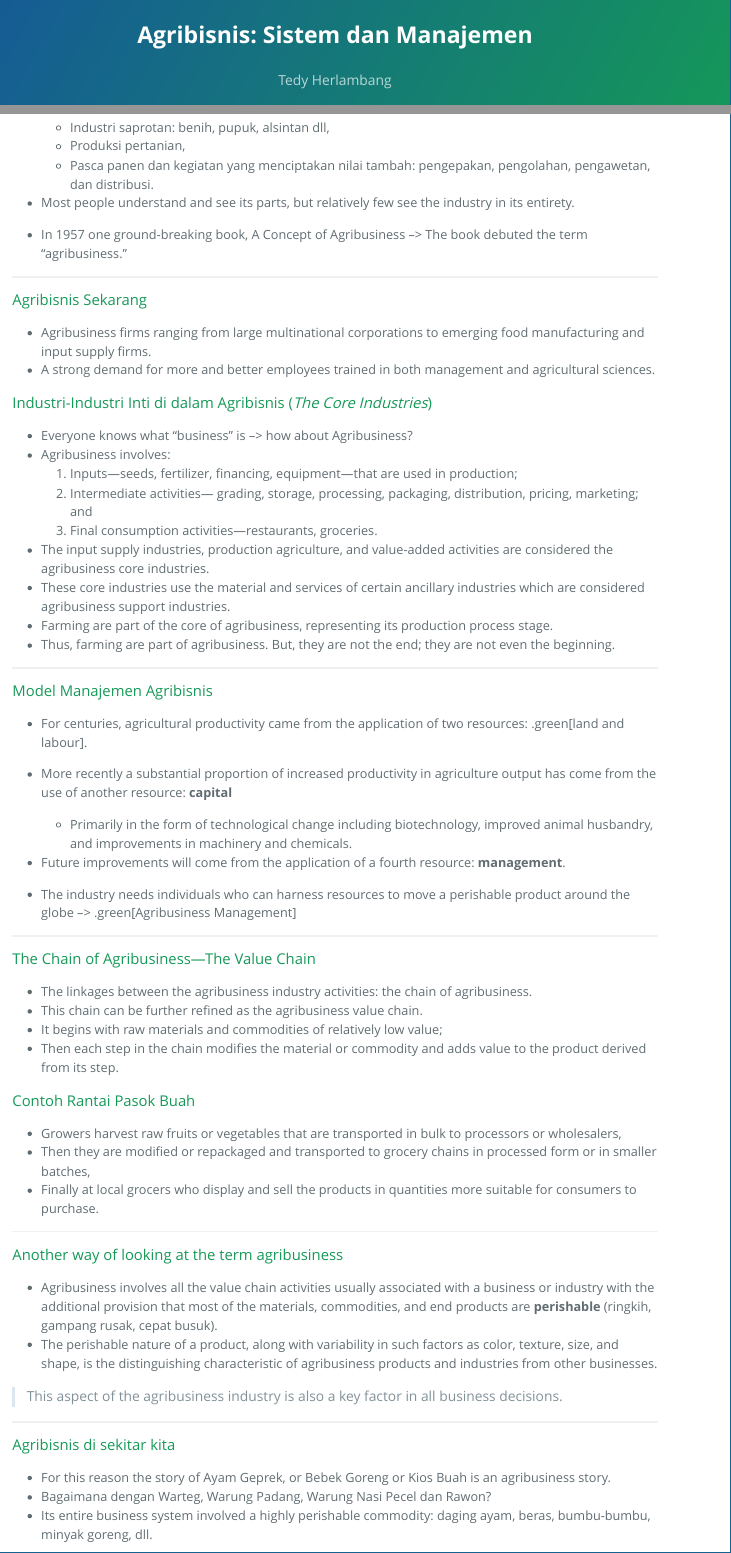
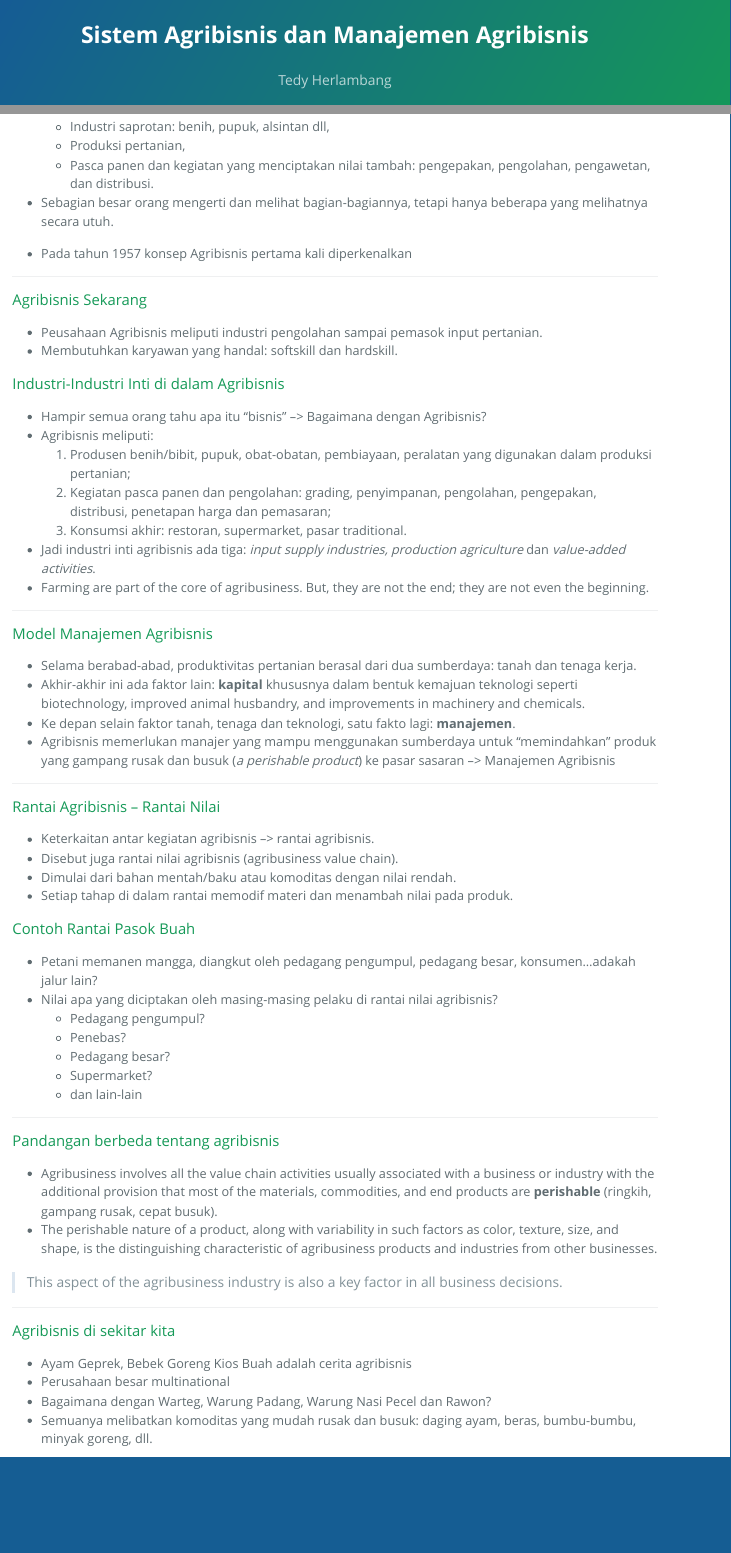
Before and after one commit to bangtedy/wasagri, an R Markdown document (materi/minggu1.Rmd): the page in a window 1100 px wide, from its top, and a second part further down, joined at a grey line. The pictures show the output file materi/minggu1.html that the author committed with the source, opened offline.

Commit message:
update minggu 1

```diff
--- a/materi/minggu1.Rmd
+++ b/materi/minggu1.Rmd
@@ -1,5 +1,5 @@
 ---
-title: "Agribisnis: Sistem dan Manajemen"
+title: "Sistem Agribisnis dan Manajemen Agribisnis"
 author: "Tedy Herlambang"
 date: "`r Sys.Date()`"
 output:
@@ -35,65 +30,58 @@ Setelah mempelajari bab ini, mahasiswa seharusnya dapat:
   - Produksi pertanian,
   - Pasca panen dan kegiatan yang menciptakan nilai tambah: pengepakan, pengolahan, pengawetan, dan distribusi.
 
-* Most people understand and see its parts, but relatively few see the industry in its entirety.
+* Sebagian besar orang mengerti dan melihat bagian-bagiannya, tetapi hanya beberapa yang melihatnya secara utuh.
 
-* In 1957 one ground-breaking book, A Concept of Agribusiness --> The book debuted
-the term “agribusiness.”
+* Pada tahun 1957 konsep Agribisnis pertama kali diperkenalkan
 
 ---
 
 ### Agribisnis Sekarang
 
-* Agribusiness firms ranging from large multinational corporations to
-emerging food manufacturing and input supply firms.
-* A strong demand for more and better employees trained in both management and
-agricultural sciences.
+* Peusahaan Agribisnis meliputi industri pengolahan sampai pemasok input pertanian.
+* Membutuhkan karyawan yang handal: softskill dan hardskill.
 
-### Industri-Industri Inti di dalam Agribisnis (*The Core Industries*)
+### Industri-Industri Inti di dalam Agribisnis
 
-* Everyone knows what “business” is --> how about Agribusiness?
-* Agribusiness involves:
-  1. Inputs—seeds, fertilizer, financing, equipment—that are used in
- production;
-  2. Intermediate activities— grading, storage, processing, packaging, distribution, pricing, marketing; and
-  3. Final consumption activities—restaurants, groceries.
+* Hampir semua orang tahu apa itu “bisnis” --> Bagaimana dengan Agribisnis?
+* Agribisnis meliputi:
+  1. Produsen benih/bibit, pupuk, obat-obatan, pembiayaan, peralatan yang digunakan dalam produksi pertanian;
+  2. Kegiatan pasca panen dan pengolahan: grading, penyimpanan, pengolahan, pengepakan, distribusi, penetapan harga dan pemasaran;
+  3. Konsumsi akhir: restoran, supermarket, pasar traditional.
 
-* The input supply industries, production agriculture, and value-added activities are considered the agribusiness core industries.
-* These core industries use the material and services of certain ancillary industries which are considered agribusiness support industries.
-* Farming are part of the core of agribusiness, representing its production process stage.
-* Thus, farming are part of agribusiness. But, they are not the end; they are not even the beginning.
+* Jadi industri inti agribisnis ada tiga: *input supply industries, production agriculture* dan *value-added activities*.
+* Farming are part of the core of agribusiness. But, they are not the end; they are not even the beginning.
 
 ---
 
 ### Model Manajemen Agribisnis
 
-* For centuries, agricultural productivity came from the application of two resources: .green[land and labour].
-
-* More recently a substantial proportion of increased productivity in agriculture output has come from the use of another resource: **capital**
-  - Primarily in the form of technological change including biotechnology, improved animal husbandry, and improvements in machinery and chemicals.
-
-* Future improvements will come from the application of a fourth resource: **management**.
-
-* The industry needs individuals who can harness resources to move a perishable product around the globe --> .green[Agribusiness Management]
+* Selama berabad-abad, produktivitas pertanian berasal dari dua sumberdaya: tanah dan tenaga kerja.
+* Akhir-akhir ini ada faktor lain: **kapital** khususnya dalam bentuk kemajuan teknologi seperti biotechnology, improved animal husbandry, and improvements in machinery and chemicals.
+* Ke depan selain faktor tanah, tenaga dan teknologi, satu fakto lagi: **manajemen**.
+* Agribisnis memerlukan manajer yang mampu menggunakan sumberdaya untuk "memindahkan" produk yang gampang rusak dan busuk (*a perishable product*) ke pasar sasaran --> Manajemen Agribisnis
 
 ---
 
-### The Chain of Agribusiness—The Value Chain
+### Rantai Agribisnis -- Rantai Nilai
 
-* The linkages between the agribusiness industry activities: the chain of agribusiness.
-* This chain can be further refined as the agribusiness value chain.
-* It begins with raw materials and commodities of relatively low value;
-* Then each step in the chain modifies the material or commodity and adds value to the
-product derived from its step.
+* Keterkaitan antar kegiatan agribisnis --> rantai agribisnis.
+* Disebut juga rantai nilai agribisnis (agribusiness value chain).
+* Dimulai dari bahan mentah/baku atau komoditas dengan nilai rendah.
+* Setiap tahap di dalam rantai memodif materi dan menambah nilai pada produk.
 
 ### Contoh Rantai Pasok Buah
-- Growers harvest raw fruits or vegetables that are transported in bulk to processors or wholesalers,
-- Then they are modified or repackaged and transported to grocery chains in processed form or in smaller batches,
-- Finally at local grocers who display and sell the products in quantities more suitable for consumers to purchase.
+- Petani memanen mangga, diangkut oleh pedagang pengumpul, pedagang besar, konsumen...adakah jalur lain?
+- Nilai apa yang diciptakan oleh masing-masing pelaku di rantai nilai agribisnis?
+  - Pedagang pengumpul?
+  - Penebas?
+  - Pedagang besar?
+  - Supermarket?
+  - dan lain-lain
 
 ---
 
-### Another way of looking at the term agribusiness
+### Pandangan berbeda tentang agribisnis
 
 * Agribusiness involves all the value chain activities usually associated with a business or industry with the additional provision that most of the materials, commodities, and end products are **perishable** (ringkih, gampang rusak, cepat busuk).
 * The perishable nature of a product, along with variability in such factors as color, texture, size, and shape, is the distinguishing characteristic of agribusiness products and industries from other businesses.
@@ -104,9 +92,10 @@ product derived from its step.
 
 ### Agribisnis di sekitar kita
 
-* For this reason the story of Ayam Geprek, or Bebek Goreng or Kios Buah is an agribusiness story.
+* Ayam Geprek, Bebek Goreng Kios  Buah adalah cerita agribisnis
+* Perusahaan besar multinational
 * Bagaimana dengan Warteg, Warung Padang, Warung Nasi Pecel dan Rawon?
-* Its entire business system involved a highly perishable commodity: daging ayam, beras, bumbu-bumbu, minyak goreng, dll.
+* Semuanya melibatkan komoditas yang mudah rusak dan busuk: daging ayam, beras, bumbu-bumbu, minyak goreng, dll.
 
 ### Diskusi
 
```
Also changed, not shown: index.Rmd (+1 -1 lines), index.html, materi/minggu1.html, materi/minggu1.Rmd (5 more changed lines).
